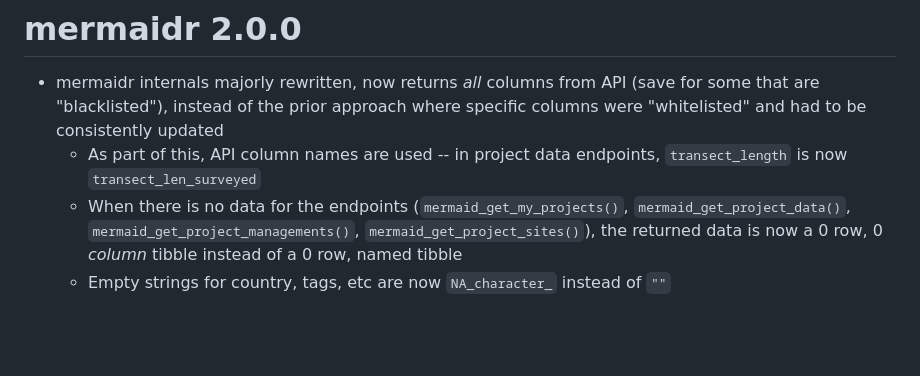
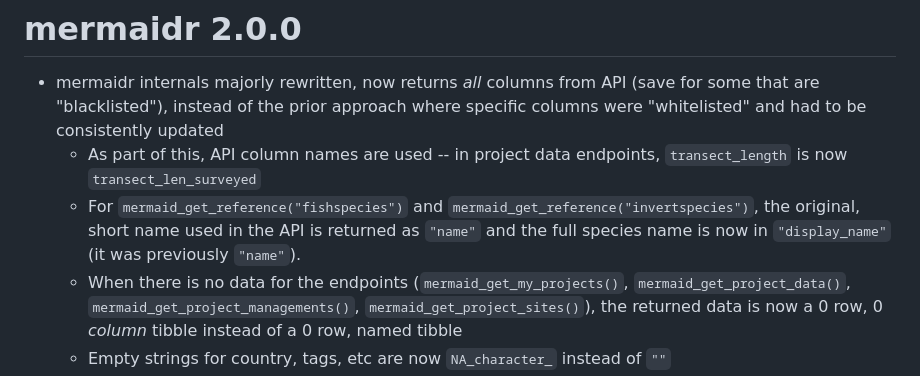
Before and after one commit to data-mermaid/mermaidr, a Markdown page: NEWS.md, the part around the change. Rendered like a GitHub page; blank space fills up the shorter version.

Commit message:
Add note on invert/fishspecies name -> display name

```diff
--- a/NEWS.md
+++ b/NEWS.md
@@ -2,6 +2,7 @@
 
 * mermaidr internals majorly rewritten, now returns *all* columns from API (save for some that are "blacklisted"), instead of the prior approach where specific columns were "whitelisted" and had to be consistently updated
     * As part of this, API column names are used -- in project data endpoints, `transect_length` is now `transect_len_surveyed`
+    * For `mermaid_get_reference("fishspecies")` and `mermaid_get_reference("invertspecies")`, the original, short name used in the API is returned as `"name"` and the full species name is now in `"display_name"` (it was previously `"name"`).
     * When there is no data for the endpoints (`mermaid_get_my_projects()`, `mermaid_get_project_data()`, `mermaid_get_project_managements()`, `mermaid_get_project_sites()`), the returned data is now a 0 row, 0 *column* tibble instead of a 0 row, named tibble
     * Empty strings for country, tags, etc are now `NA_character_` instead of `""`
 * Ability to access covariates in `mermaid_get_project_data()` and `mermaid_get_project_sites()` has been removed. Setting `covariate = TRUE` will give a message that users need to use the `mermaidrcovariates` package, with the relevant vignette linked.
```
